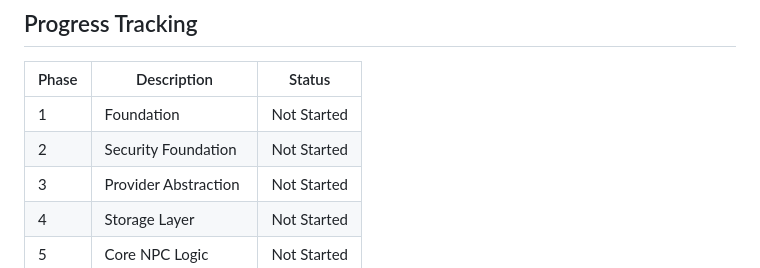
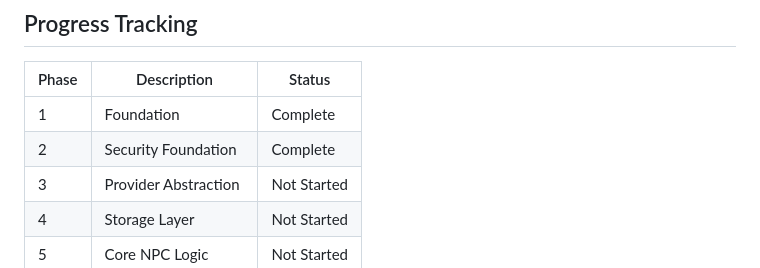
Before and after one commit to PranavMishra17/SoulEngine, a Markdown page: IMPLEMENTATION_PLAN.md, the part around one of its changes. Rendered like a GitHub page.

Commit message:
implm. plan doc updated

```diff
--- a/IMPLEMENTATION_PLAN.md
+++ b/IMPLEMENTATION_PLAN.md
@@ -797,8 +797,8 @@ Create `src/voice/audio.ts`:
 
 | Phase | Description | Status |
 |-------|-------------|--------|
-| 1 | Foundation | Not Started |
-| 2 | Security Foundation | Not Started |
+| 1 | Foundation | Complete |
+| 2 | Security Foundation | Complete |
 | 3 | Provider Abstraction | Not Started |
 | 4 | Storage Layer | Not Started |
 | 5 | Core NPC Logic | Not Started |
```
Also changed, not shown: other parts of IMPLEMENTATION_PLAN.md (+57 -57 lines).
